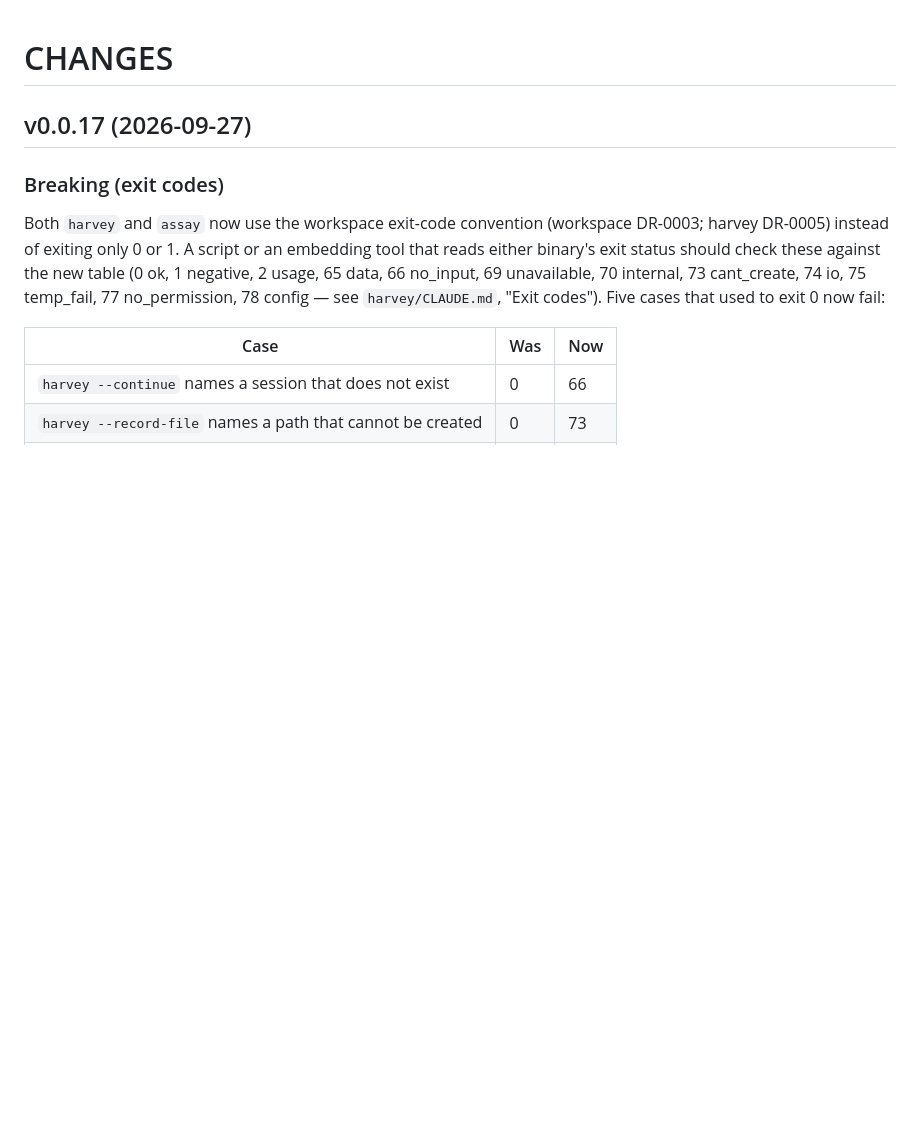
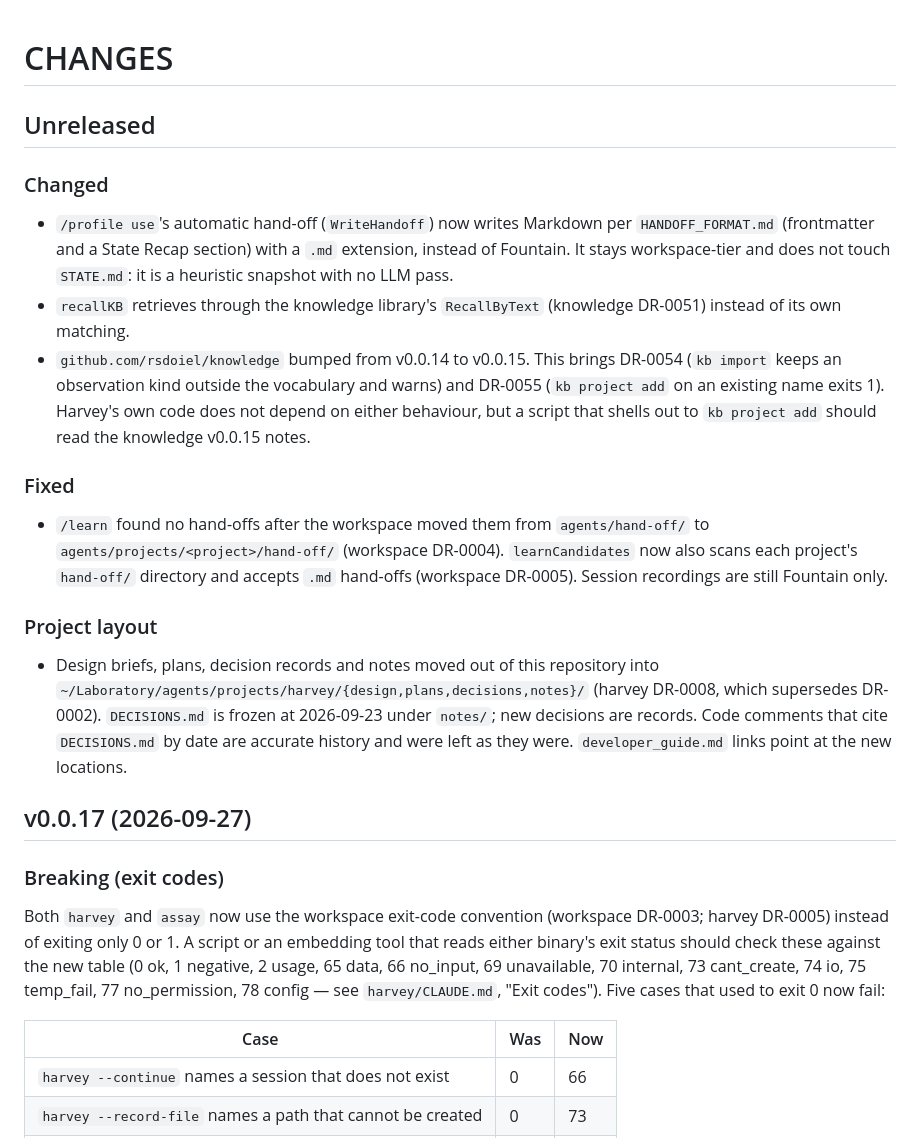
Before and after one commit to rsdoiel/harvey, a Markdown page: CHANGES.md, the part around the change. Drawn GitHub-style; blank space fills up the shorter version.

Commit message:
CHANGES: add Unreleased section since v0.0.17
Co-Authored-By: Claude Sonnet 5.5 <noreply@anthropic.com>

```diff
--- a/CHANGES.md
+++ b/CHANGES.md
@@ -1,4 +1,36 @@
 # CHANGES
+
+## Unreleased
+
+### Changed
+
+- `/profile use`'s automatic hand-off (`WriteHandoff`) now writes Markdown per
+  `HANDOFF_FORMAT.md` (frontmatter and a State Recap section) with a `.md` extension,
+  instead of Fountain. It stays workspace-tier and does not touch `STATE.md`: it is a
+  heuristic snapshot with no LLM pass.
+- `recallKB` retrieves through the knowledge library's `RecallByText` (knowledge
+  DR-0051) instead of its own matching.
+- `github.com/rsdoiel/knowledge` bumped from v0.0.14 to v0.0.15. This brings DR-0054
+  (`kb import` keeps an observation kind outside the vocabulary and warns) and DR-0055
+  (`kb project add` on an existing name exits 1). Harvey's own code does not depend on
+  either behaviour, but a script that shells out to `kb project add` should read the
+  knowledge v0.0.15 notes.
+
+### Fixed
+
+- `/learn` found no hand-offs after the workspace moved them from `agents/hand-off/` to
+  `agents/projects/<project>/hand-off/` (workspace DR-0004). `learnCandidates` now also
+  scans each project's `hand-off/` directory and accepts `.md` hand-offs (workspace
+  DR-0005). Session recordings are still Fountain only.
+
+### Project layout
+
+- Design briefs, plans, decision records and notes moved out of this repository into
+  `~/Laboratory/agents/projects/harvey/{design,plans,decisions,notes}/` (harvey DR-0008,
+  which supersedes DR-0002). `DECISIONS.md` is frozen at 2026-09-23 under `notes/`; new
+  decisions are records. Code comments that cite `DECISIONS.md` by date are accurate
+  history and were left as they were. `developer_guide.md` links point at the new
+  locations.
 
 ## v0.0.17 (2026-09-27)
 
```
